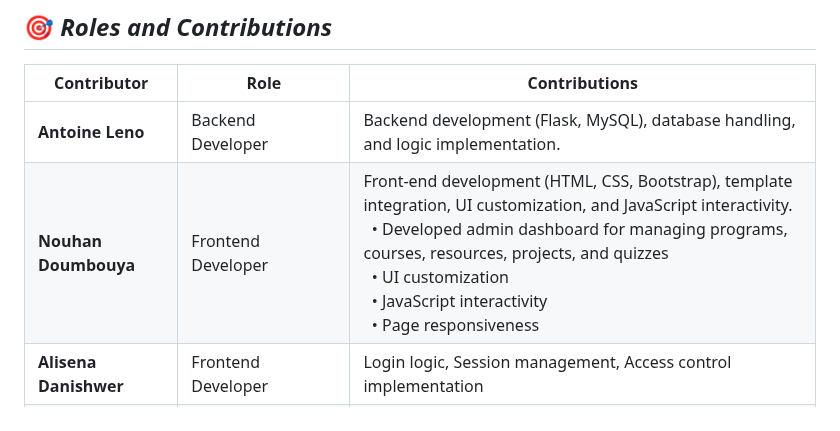
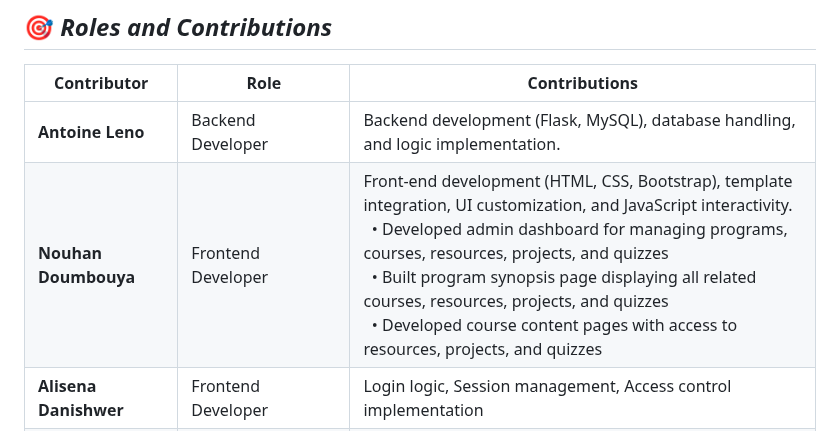
Before and after one commit to antoineleno/EduPathway, a Markdown page: README.md, the part around the change. Drawn GitHub-style.

Commit message:
Adding the role and contribution

```diff
--- a/README.md
+++ b/README.md
@@ -155,7 +155,7 @@ cd; cd EduPathway/versions/v2/web_flask; python3 app.py
 | **Contributor**           | **Role**                  | **Contributions** |
 |---------------------------|---------------------------|-------------------|
 | **Antoine Leno**          | Backend Developer          | Backend development (Flask, MySQL), database handling, and logic implementation. |
-| **Nouhan Doumbouya**      | Frontend Developer         | Front-end development (HTML, CSS, Bootstrap), template integration, UI customization, and JavaScript interactivity. <br> &nbsp;&nbsp;•  Developed admin dashboard for managing programs, courses, resources, projects, and quizzes <br> &nbsp;&nbsp;• UI customization <br> &nbsp;&nbsp;• JavaScript interactivity <br> &nbsp;&nbsp;• Page responsiveness |
+| **Nouhan Doumbouya**      | Frontend Developer         | Front-end development (HTML, CSS, Bootstrap), template integration, UI customization, and JavaScript interactivity. <br> &nbsp;&nbsp;•  Developed admin dashboard for managing programs, courses, resources, projects, and quizzes <br> &nbsp;&nbsp;• Built program synopsis page displaying all related courses, resources, projects, and quizzes <br> &nbsp;&nbsp;• Developed course content pages with access to resources, projects, and quizzes |
 | **Alisena Danishwer**     | Frontend Developer         | Login logic, Session management, Access control implementation |
 | **Maria Iqbal**           | Data & Dashboard Engineer  | Data modeling, Student progress tracking features, Admin dashboard logic |
 | **Rashidul Islam**        | QA & Optimization          | Error handling, Bug fixing, Testing, Code optimization |
```
